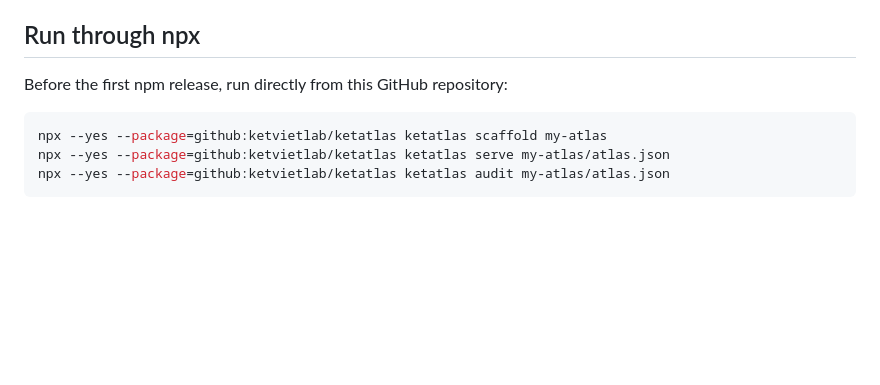
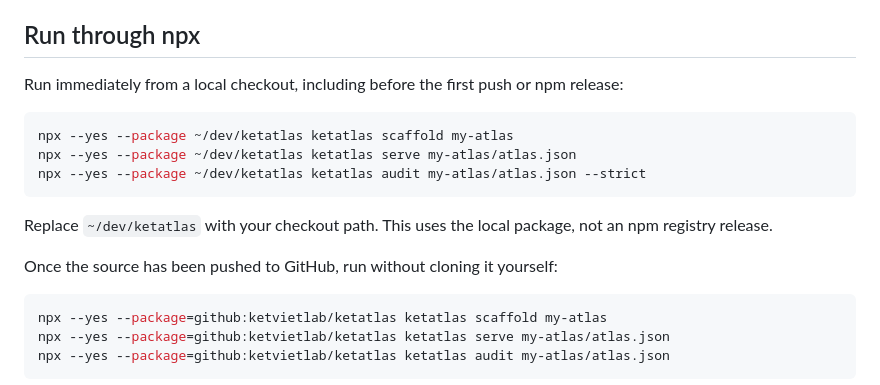
Before and after one commit to ketvietlab/ketatlas, a Markdown page: README.md, the part around the change. Rendered like a GitHub page; blank space fills up the shorter version.

Commit message:
docs: add npx usage before the first remote release

````diff
--- a/README.md
+++ b/README.md
@@ -29,7 +29,17 @@ No wrapper HTML is needed. Edit `atlas.json` and the files under `screens/`, the
 
 ## Run through npx
 
-Before the first npm release, run directly from this GitHub repository:
+Run immediately from a local checkout, including before the first push or npm release:
+
+```sh
+npx --yes --package ~/dev/ketatlas ketatlas scaffold my-atlas
+npx --yes --package ~/dev/ketatlas ketatlas serve my-atlas/atlas.json
+npx --yes --package ~/dev/ketatlas ketatlas audit my-atlas/atlas.json --strict
+```
+
+Replace `~/dev/ketatlas` with your checkout path. This uses the local package, not an npm registry release.
+
+Once the source has been pushed to GitHub, run without cloning it yourself:
 
 ```sh
 npx --yes --package=github:ketvietlab/ketatlas ketatlas scaffold my-atlas
````
